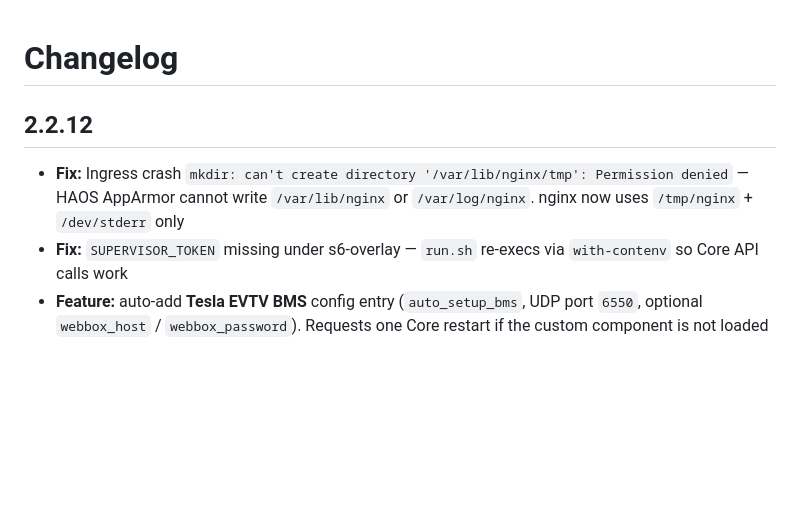
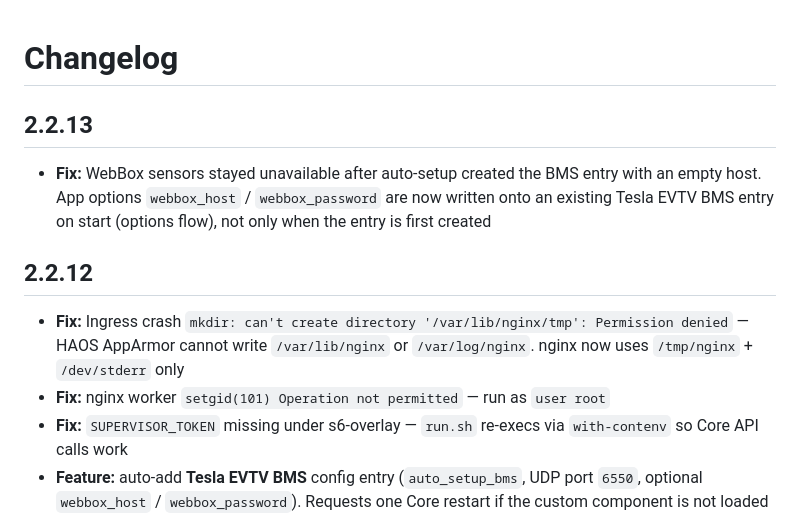
Before and after one commit to mobiletru/sunny_island, a Markdown page: CHANGELOG.md, the part around the change. GitHub-like rendering; blank space fills up the shorter version.

```diff
--- a/CHANGELOG.md
+++ b/CHANGELOG.md
@@ -1,10 +1,18 @@
 # Changelog
+
+## 2.2.13
+
+- **Fix:** WebBox sensors stayed unavailable after auto-setup created the BMS
+  entry with an empty host. App options `webbox_host` / `webbox_password` are
+  now written onto an existing Tesla EVTV BMS entry on start (options flow),
+  not only when the entry is first created
 
 ## 2.2.12
 
 - **Fix:** Ingress crash `mkdir: can't create directory '/var/lib/nginx/tmp': Permission denied`
   — HAOS AppArmor cannot write `/var/lib/nginx` or `/var/log/nginx`. nginx now uses
   `/tmp/nginx` + `/dev/stderr` only
+- **Fix:** nginx worker `setgid(101) Operation not permitted` — run as `user root`
 - **Fix:** `SUPERVISOR_TOKEN` missing under s6-overlay — `run.sh` re-execs via
   `with-contenv` so Core API calls work
 - **Feature:** auto-add **Tesla EVTV BMS** config entry (`auto_setup_bms`, UDP port
```
Also changed, not shown: DOCS.md (+11 -5 lines).
